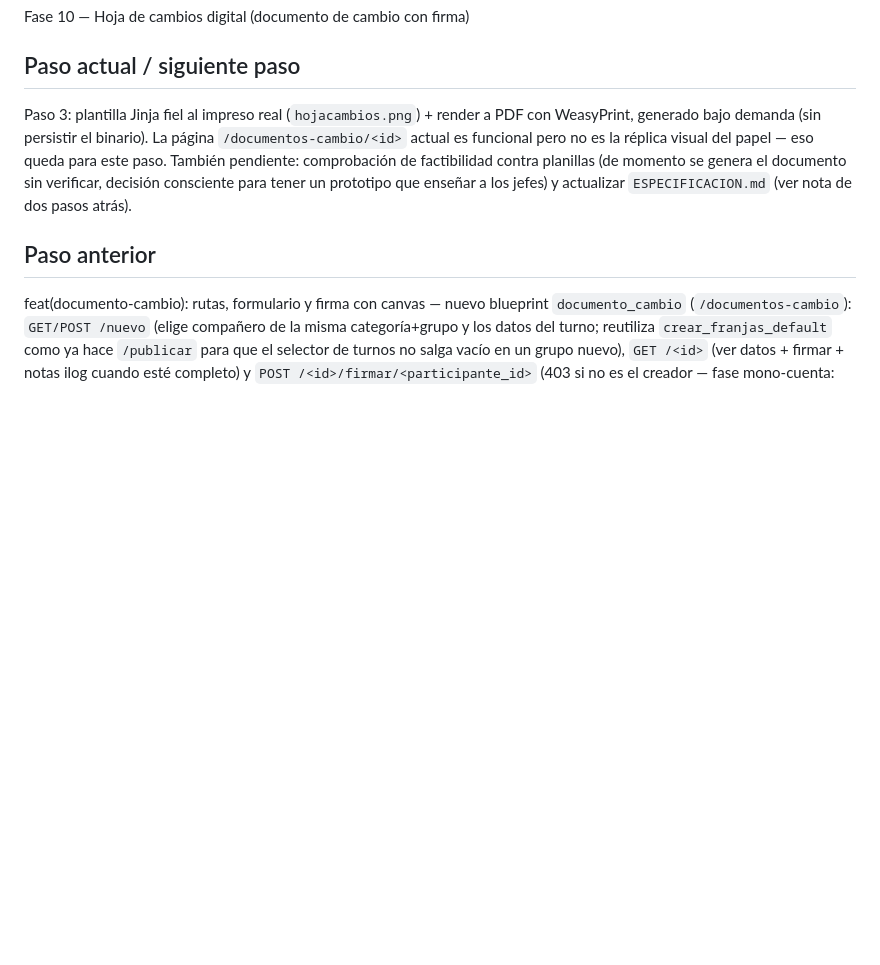
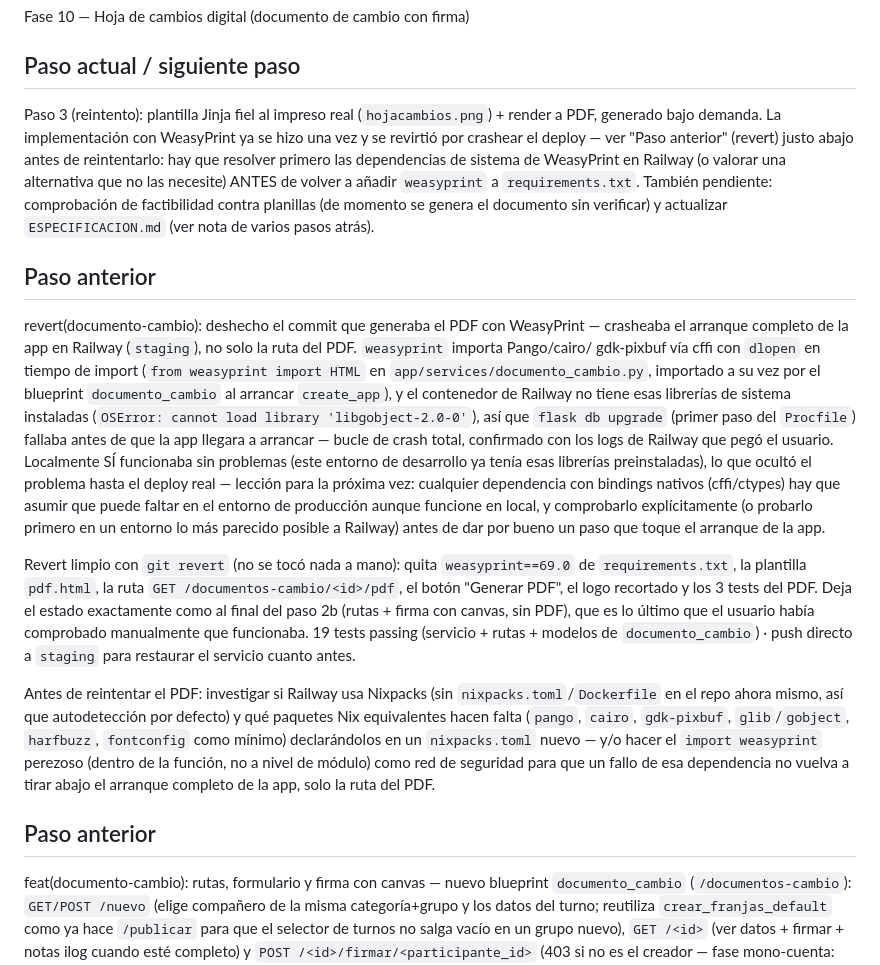
Before and after one commit to guillen1989/turnero, a Markdown page: PROGRESS.md, the part around the change. GitHub-like rendering; blank space fills up the shorter version.

Commit message:
docs(progress): documenta el crash de WeasyPrint en Railway y el revert
Deja anotado en PROGRESS.md por qué se revirtió el PDF (dependencias de
sistema de WeasyPrint ausentes en el contenedor de Railway, crash total
del arranque, no solo de la ruta del PDF) y qué hace falta investigar
antes de reintentarlo (nixpacks.toml con los paquetes de sistema, import
perezoso como red de seguridad).

Co-Authored-By: Claude Sonnet 5 <noreply@anthropic.com>

```diff
--- a/PROGRESS.md
+++ b/PROGRESS.md
@@ -4,14 +4,54 @@
 Fase 10 — Hoja de cambios digital (documento de cambio con firma)
 
 ## Paso actual / siguiente paso
-Paso 3: plantilla Jinja fiel al impreso real (`hojacambios.png`) + render
-a PDF con WeasyPrint, generado bajo demanda (sin persistir el binario).
-La página `/documentos-cambio/<id>` actual es funcional pero no es la
-réplica visual del papel — eso queda para este paso. También pendiente:
-comprobación de factibilidad contra planillas (de momento se genera el
-documento sin verificar, decisión consciente para tener un prototipo que
-enseñar a los jefes) y actualizar `ESPECIFICACION.md` (ver nota de dos
-pasos atrás).
+Paso 3 (reintento): plantilla Jinja fiel al impreso real
+(`hojacambios.png`) + render a PDF, generado bajo demanda. La
+implementación con WeasyPrint ya se hizo una vez y se revirtió por
+crashear el deploy — ver "Paso anterior" (revert) justo abajo antes de
+reintentarlo: hay que resolver primero las dependencias de sistema de
+WeasyPrint en Railway (o valorar una alternativa que no las necesite)
+ANTES de volver a añadir `weasyprint` a `requirements.txt`. También
+pendiente: comprobación de factibilidad contra planillas (de momento se
+genera el documento sin verificar) y actualizar `ESPECIFICACION.md` (ver
+nota de varios pasos atrás).
+
+## Paso anterior
+revert(documento-cambio): deshecho el commit que generaba el PDF con
+WeasyPrint — crasheaba el arranque completo de la app en Railway
+(`staging`), no solo la ruta del PDF. `weasyprint` importa Pango/cairo/
+gdk-pixbuf vía cffi con `dlopen` en tiempo de import (`from weasyprint
+import HTML` en `app/services/documento_cambio.py`, importado a su vez
+por el blueprint `documento_cambio` al arrancar `create_app`), y el
+contenedor de Railway no tiene esas librerías de sistema instaladas
+(`OSError: cannot load library 'libgobject-2.0-0'`), así que
+`flask db upgrade` (primer paso del `Procfile`) fallaba antes de que la
+app llegara a arrancar — bucle de crash total, confirmado con los logs
+de Railway que pegó el usuario. Localmente SÍ funcionaba sin problemas
+(este entorno de desarrollo ya tenía esas librerías preinstaladas), lo
+que ocultó el problema hasta el deploy real — lección para la próxima
+vez: cualquier dependencia con bindings nativos (cffi/ctypes) hay que
+asumir que puede faltar en el entorno de producción aunque funcione en
+local, y comprobarlo explícitamente (o probarlo primero en un entorno
+lo más parecido posible a Railway) antes de dar por bueno un paso que
+toque el arranque de la app.
+
+Revert limpio con `git revert` (no se tocó nada a mano): quita
+`weasyprint==69.0` de `requirements.txt`, la plantilla `pdf.html`, la
+ruta `GET /documentos-cambio/<id>/pdf`, el botón "Generar PDF", el logo
+recortado y los 3 tests del PDF. Deja el estado exactamente como al
+final del paso 2b (rutas + firma con canvas, sin PDF), que es lo último
+que el usuario había comprobado manualmente que funcionaba. 19 tests
+passing (servicio + rutas + modelos de `documento_cambio`) · push directo
+a `staging` para restaurar el servicio cuanto antes.
+
+Antes de reintentar el PDF: investigar si Railway usa Nixpacks (sin
+`nixpacks.toml`/`Dockerfile` en el repo ahora mismo, así que autodetección
+por defecto) y qué paquetes Nix equivalentes hacen falta (`pango`,
+`cairo`, `gdk-pixbuf`, `glib`/`gobject`, `harfbuzz`, `fontconfig` como
+mínimo) declarándolos en un `nixpacks.toml` nuevo — y/o hacer el `import
+weasyprint` perezoso (dentro de la función, no a nivel de módulo) como
+red de seguridad para que un fallo de esa dependencia no vuelva a tirar
+abajo el arranque completo de la app, solo la ruta del PDF.
 
 ## Paso anterior
 feat(documento-cambio): rutas, formulario y firma con canvas — nuevo
```
